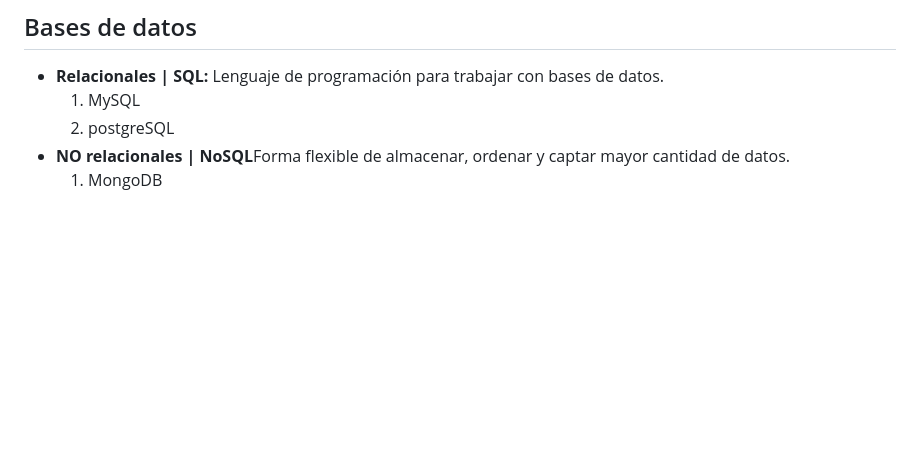
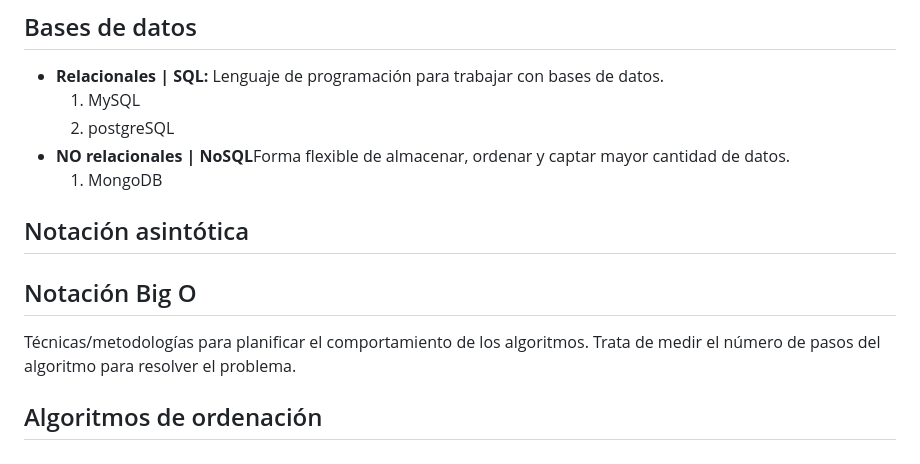
Before and after one commit to iareizagau/theegg_ai, a Markdown page: diccionario.md, the part around the change. Rendered like a GitHub page; blank space fills up the shorter version.

```diff
--- a/diccionario.md
+++ b/diccionario.md
@@ -241,3 +241,9 @@ institución de confianza en un mensaje de correo electrónico.
     2. postgreSQL
 * **NO relacionales | NoSQL**Forma flexible de almacenar, ordenar y captar mayor cantidad de datos.
     1. MongoDB
+
+## Notación asintótica
+## Notación Big O
+Técnicas/metodologías para planificar el comportamiento de los algoritmos. Trata de medir el número de pasos del
+algoritmo para resolver el problema.
+## Algoritmos de ordenación
```
Also changed, not shown: tarea_44/README.md (added, +7 -0 lines), tarea_42/README.md (added), tarea_44/black.JPG (added), tarea_44/plot_num_procesos.jpg (added), tarea_44/plot_time_ejecucion.jpg (added), tarea_44/tarea_44.jpg (added), 8 other files.
